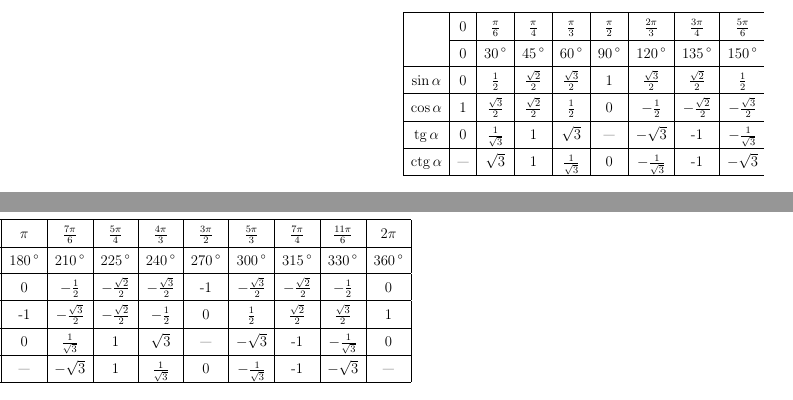
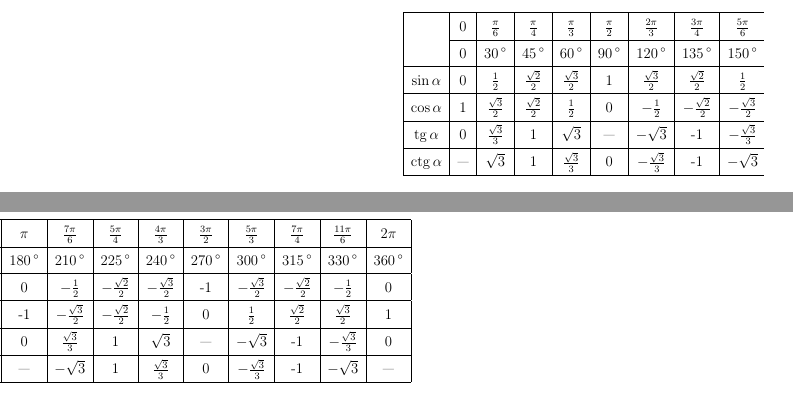
Before and after one commit to hunfauser/mathtex, a LaTeX document (Таблица значений тригонометрических функций.tex): two parts of the columns of the page, joined at a grey line, cut so that both start at the same text. Compiled offline with pdfLaTeX.

Commit message:
Исправлена таблица значений тригонометрических функций

```diff
--- a/Таблица значений тригонометрических функций.tex
+++ b/Таблица значений тригонометрических функций.tex
@@ -38,8 +38,8 @@
  & 0 & $30\,^{\circ}$ & $45\,^{\circ}$ & $60\,^{\circ}$ & $90\,^{\circ}$ & $120\,^{\circ}$ & $135\,^{\circ}$ & $150\,^{\circ}$ & $180\,^{\circ}$ & $210\,^{\circ}$ & $225\,^{\circ}$ & $240\,^{\circ}$ & $270\,^{\circ}$ & $300\,^{\circ}$ & $315\,^{\circ}$ & $330\,^{\circ}$ & $360\,^{\circ}$ \\ \hline
 $\sin\alpha$ & 0 & $\frac{1}{2}$ & $\frac{\sqrt{2}}{2}$ & $\frac{\sqrt{3}}{2}$ & 1 & $\frac{\sqrt{3}}{2}$ & $\frac{\sqrt{2}}{2}$ & $\frac{1}{2}$ & 0 & $-\frac{1}{2}$ & $-\frac{\sqrt{2}}{2}$ & $-\frac{\sqrt{3}}{2}$ & -1 & $-\frac{\sqrt{3}}{2}$ & $-\frac{\sqrt{2}}{2}$ & $-\frac{1}{2}$ & 0 \\ \hline
 $\cos\alpha$ & 1 & $\frac{\sqrt{3}}{2}$ & $\frac{\sqrt{2}}{2}$ & $\frac{{1}}{2}$ & 0 & $-\frac{1}{2}$ & $-\frac{\sqrt{2}}{2}$ & $-\frac{\sqrt{3}}{2}$ & -1 & $-\frac{\sqrt{3}}{2}$ & $-\frac{\sqrt{2}}{2}$ & $-\frac{1}{2}$ & 0 & $\frac{1}{2}$ & $\frac{\sqrt{2}}{2}$ & $\frac{\sqrt{3}}{2}$ & 1 \\ \hline
-$\tg\alpha$ & 0 & $\frac{1}{\sqrt{3}}$ & 1 & $\sqrt{3}$ & \textemdash & $-\sqrt{3}$ & -1 & $-\frac{1}{\sqrt{3}}$ & 0 & $\frac{1}{\sqrt{3}}$ & 1 & $\sqrt{3}$ & \textemdash & $-\sqrt{3}$ & -1 & $-\frac{1}{\sqrt{3}}$ & 0 \\ \hline
-$\ctg\alpha$ & \textemdash & $\sqrt{3}$ & 1 & $\frac{1}{\sqrt{3}}$ & 0 & $-\frac{1}{\sqrt{3}}$ & -1 & $-\sqrt{3}$ & \textemdash & $-\sqrt{3}$ & 1 & $\frac{1}{\sqrt{3}}$ & 0 & $-\frac{1}{\sqrt{3}}$ & -1 & $-\sqrt{3}$ & \textemdash \\ \hline
+$\tg\alpha$ & 0 & $\frac{\sqrt{3}}{3}$ & 1 & $\sqrt{3}$ & \textemdash & $-\sqrt{3}$ & -1 & $-\frac{\sqrt{3}}{3}$ & 0 & $\frac{\sqrt{3}}{3}$ & 1 & $\sqrt{3}$ & \textemdash & $-\sqrt{3}$ & -1 & $-\frac{\sqrt{3}}{3}$ & 0 \\ \hline
+$\ctg\alpha$ & \textemdash & $\sqrt{3}$ & 1 & $\frac{\sqrt{3}}{3}$ & 0 & $-\frac{\sqrt{3}}{3}$ & -1 & $-\sqrt{3}$ & \textemdash & $-\sqrt{3}$ & 1 & $\frac{\sqrt{3}}{3}$ & 0 & $-\frac{\sqrt{3}}{3}$ & -1 & $-\sqrt{3}$ & \textemdash \\ \hline
 \end{tabular}
 }
 \end{table}
```
